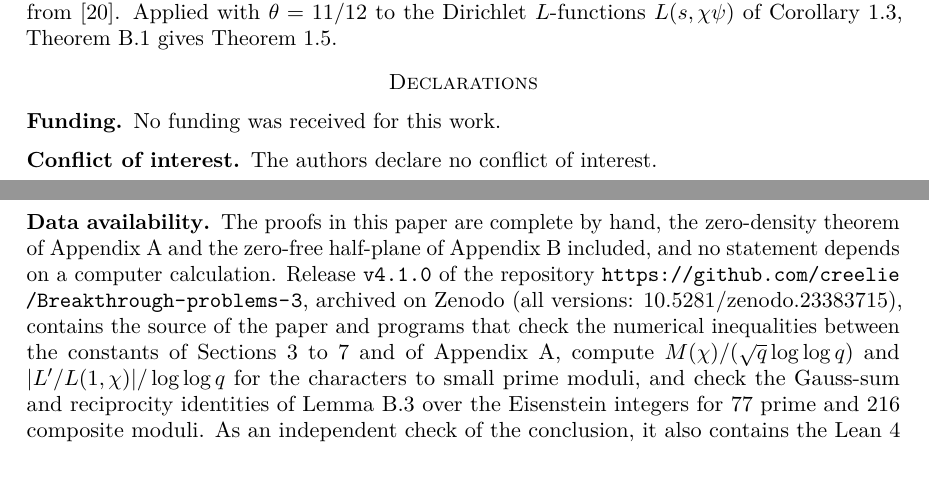
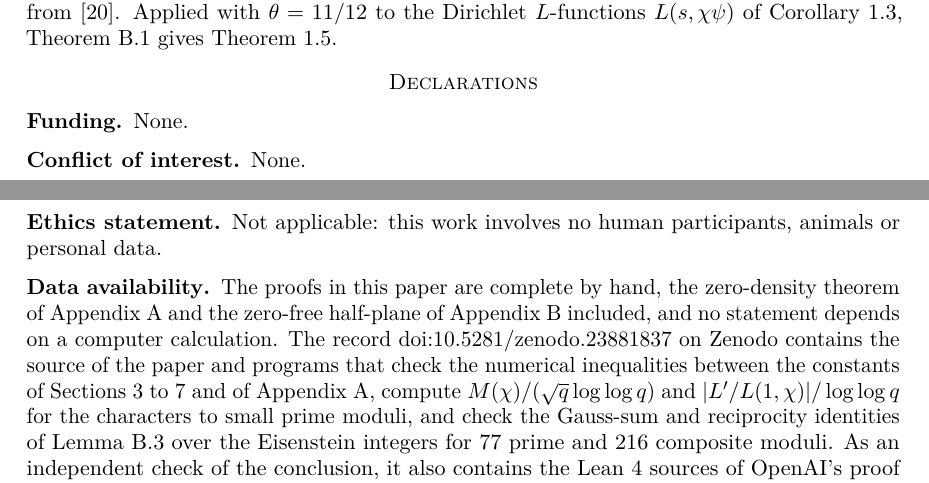
Before and after one commit to creelie/Breakthrough-problems-3, a LaTeX paper (paper/main.tex): two parts of pages 51 and 52 of 53, joined at a grey line, cut so that both start at the same text. Compiled offline with pdfLaTeX.

Commit message:
Record the DOI of release v4.1.0; declarations: funding and conflict of interest none, ethics statement, data by DOI

```diff
--- a/paper/main.tex
+++ b/paper/main.tex
@@ -1031,11 +1031,13 @@ The constant $12$ is $1/(1-\theta)$: the proof uses the half-plane only to give
 
 \section*{Declarations}
 
-\subsection*{Funding} No funding was received for this work.
+\subsection*{Funding} None.
 
-\subsection*{Conflict of interest} The authors declare no conflict of interest.
+\subsection*{Conflict of interest} None.
 
-\subsection*{Data availability} The proofs in this paper are complete by hand, the zero-density theorem of Appendix~\ref{app:zd} and the zero-free half-plane of Appendix~\ref{app:halfplane} included, and no statement depends on a computer calculation. Release \texttt{v4.1.0} of the repository \url{https://github.com/creelie/Breakthrough-problems-3}, archived on Zenodo (all versions: \href{https://doi.org/10.5281/zenodo.23383715}{10.5281/zenodo.23383715}), contains the source of the paper and programs that check the numerical inequalities between the constants of Sections~\ref{sec:riesz} to~\ref{sec:logderiv} and of Appendix~\ref{app:zd}, compute $M(\chi)/(\sqrt q\log\log q)$ and $|L'/L(1,\chi)|/\log\log q$ for the characters to small prime moduli, and check the Gauss-sum and reciprocity identities of Lemma~\ref{lem:b:arithmetic} over the Eisenstein integers for $77$ prime and $216$ composite moduli. As an independent check of the conclusion, it also contains the Lean~4 sources of OpenAI's proof of the wider half-plane $\Re s>7/8$~\cite{OAI26}, stated for the Dirichlet $L$-functions of the Mathlib library, which we compiled with Lean~4.34.1 and Mathlib; the Lean kernel reports that the theorem depends on no axiom beyond \texttt{propext}, \texttt{Classical.choice} and \texttt{Quot.sound}. Nothing in the paper uses that formal proof. The programs and parts of the text were prepared with the assistance of AI tools (Claude Code, Anthropic; ChatGPT, OpenAI), and the zero-free half-plane of Appendix~\ref{app:halfplane} is OpenAI's argument~\cite{OAI26b}, credited there; the authors checked every proof and take full responsibility for the paper.
+\subsection*{Ethics statement} Not applicable: this work involves no human participants, animals or personal data.
+
+\subsection*{Data availability} The proofs in this paper are complete by hand, the zero-density theorem of Appendix~\ref{app:zd} and the zero-free half-plane of Appendix~\ref{app:halfplane} included, and no statement depends on a computer calculation. The record \href{https://doi.org/10.5281/zenodo.23881837}{doi:10.5281/zenodo.23881837} on Zenodo contains the source of the paper and programs that check the numerical inequalities between the constants of Sections~\ref{sec:riesz} to~\ref{sec:logderiv} and of Appendix~\ref{app:zd}, compute $M(\chi)/(\sqrt q\log\log q)$ and $|L'/L(1,\chi)|/\log\log q$ for the characters to small prime moduli, and check the Gauss-sum and reciprocity identities of Lemma~\ref{lem:b:arithmetic} over the Eisenstein integers for $77$ prime and $216$ composite moduli. As an independent check of the conclusion, it also contains the Lean~4 sources of OpenAI's proof of the wider half-plane $\Re s>7/8$~\cite{OAI26}, stated for the Dirichlet $L$-functions of the Mathlib library, which we compiled with Lean~4.34.1 and Mathlib; the Lean kernel reports that the theorem depends on no axiom beyond \texttt{propext}, \texttt{Classical.choice} and \texttt{Quot.sound}. Nothing in the paper uses that formal proof. The programs and parts of the text were prepared with the assistance of AI tools (Claude Code, Anthropic; ChatGPT, OpenAI), and the zero-free half-plane of Appendix~\ref{app:halfplane} is OpenAI's argument~\cite{OAI26b}, credited there; the authors checked every proof and take full responsibility for the paper.
 
 \begingroup\sloppy\emergencystretch=3em\hbadness=10000
 \begin{thebibliography}{99}
```
Also changed, not shown: README.md, dist/PolyaVinogradovLogLog_final2.pdf, paper/main.pdf, 3 other files.
